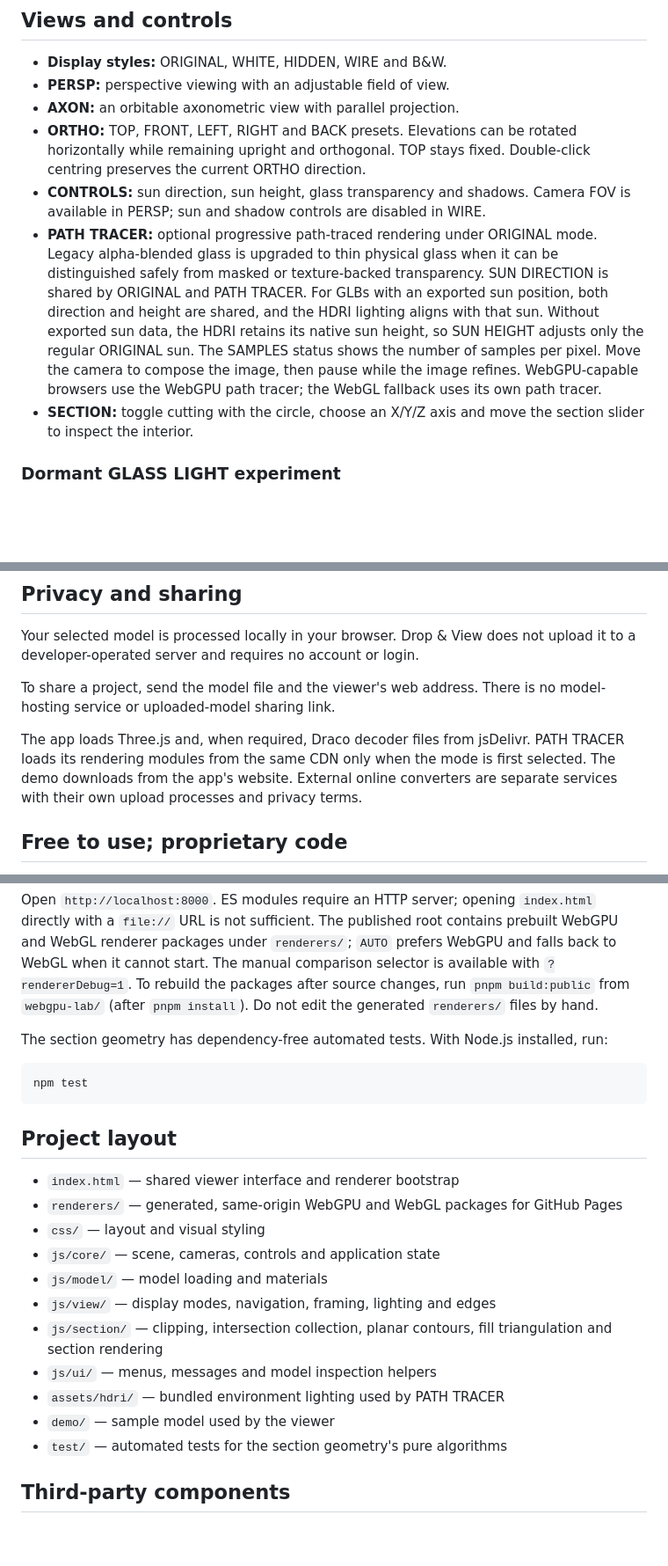
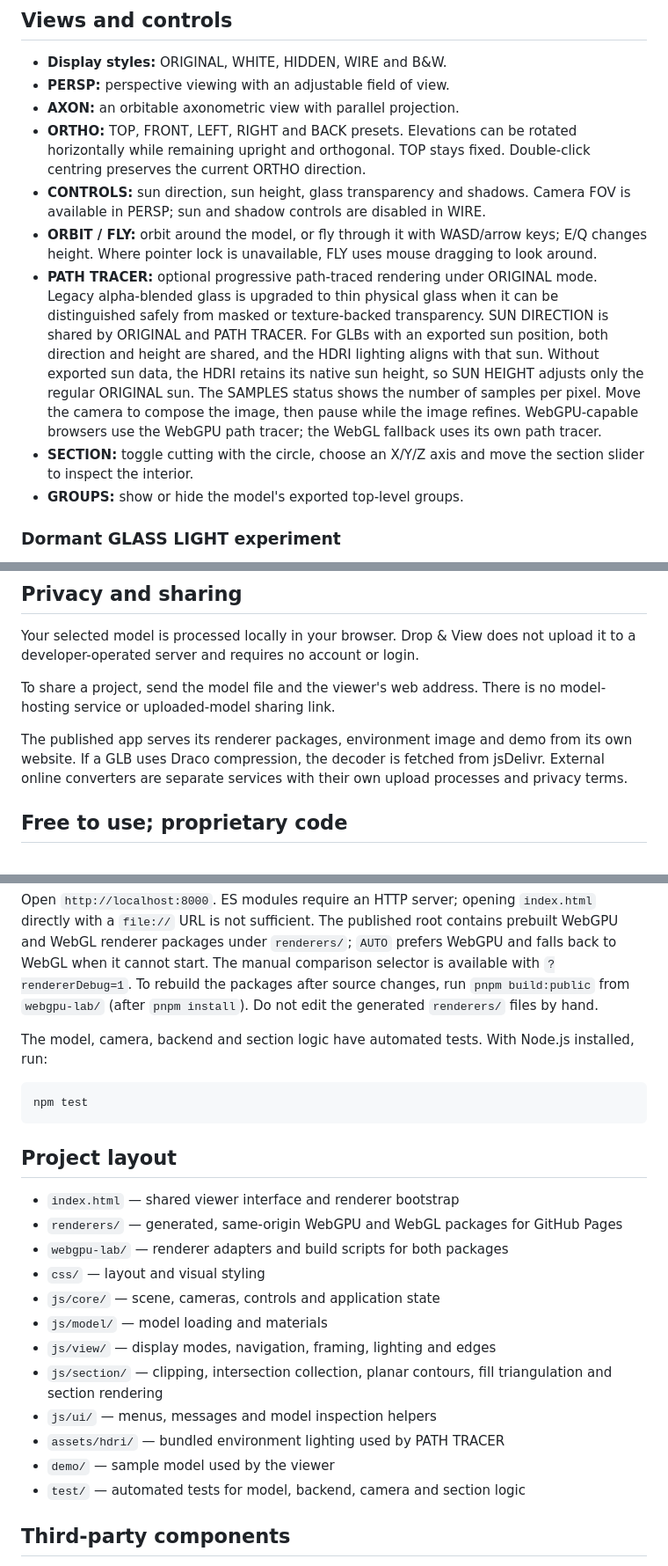
Before and after one commit to hildgyorgy/drop-3d-view, a Markdown page: README.md, 3 parts joined by grey strips. Shown at 88% size. Rendered like a GitHub page; blank space fills up the shorter version.

````diff
--- a/README.md
+++ b/README.md
@@ -22,8 +22,10 @@ Use a modern browser with JavaScript. The viewer prefers WebGPU and falls back t
 - **AXON:** an orbitable axonometric view with parallel projection.
 - **ORTHO:** TOP, FRONT, LEFT, RIGHT and BACK presets. Elevations can be rotated horizontally while remaining upright and orthogonal. TOP stays fixed. Double-click centring preserves the current ORTHO direction.
 - **CONTROLS:** sun direction, sun height, glass transparency and shadows. Camera FOV is available in PERSP; sun and shadow controls are disabled in WIRE.
+- **ORBIT / FLY:** orbit around the model, or fly through it with WASD/arrow keys; E/Q changes height. Where pointer lock is unavailable, FLY uses mouse dragging to look around.
 - **PATH TRACER:** optional progressive path-traced rendering under ORIGINAL mode. Legacy alpha-blended glass is upgraded to thin physical glass when it can be distinguished safely from masked or texture-backed transparency. SUN DIRECTION is shared by ORIGINAL and PATH TRACER. For GLBs with an exported sun position, both direction and height are shared, and the HDRI lighting aligns with that sun. Without exported sun data, the HDRI retains its native sun height, so SUN HEIGHT adjusts only the regular ORIGINAL sun. The SAMPLES status shows the number of samples per pixel. Move the camera to compose the image, then pause while the image refines. WebGPU-capable browsers use the WebGPU path tracer; the WebGL fallback uses its own path tracer.
 - **SECTION:** toggle cutting with the circle, choose an X/Y/Z axis and move the section slider to inspect the interior.
+- **GROUPS:** show or hide the model's exported top-level groups.
 
 ### Dormant GLASS LIGHT experiment
 
@@ -53,7 +55,7 @@ Your selected model is processed locally in your browser. Drop & View does not u
 
 To share a project, send the model file and the viewer's web address. There is no model-hosting service or uploaded-model sharing link.
 
-The app loads Three.js and, when required, Draco decoder files from jsDelivr. PATH TRACER loads its rendering modules from the same CDN only when the mode is first selected. The demo downloads from the app's website. External online converters are separate services with their own upload processes and privacy terms.
+The published app serves its renderer packages, environment image and demo from its own website. If a GLB uses Draco compression, the decoder is fetched from jsDelivr. External online converters are separate services with their own upload processes and privacy terms.
 
 ## Free to use; proprietary code
 
@@ -79,7 +81,7 @@ python3 -m http.server 8000
 
 Open `http://localhost:8000`. ES modules require an HTTP server; opening `index.html` directly with a `file://` URL is not sufficient. The published root contains prebuilt WebGPU and WebGL renderer packages under `renderers/`; `AUTO` prefers WebGPU and falls back to WebGL when it cannot start. The manual comparison selector is available with `?rendererDebug=1`. To rebuild the packages after source changes, run `pnpm build:public` from `webgpu-lab/` (after `pnpm install`). Do not edit the generated `renderers/` files by hand.
 
-The section geometry has dependency-free automated tests. With Node.js installed, run:
+The model, camera, backend and section logic have automated tests. With Node.js installed, run:
 
 ```sh
 npm test
@@ -89,6 +91,7 @@ npm test
 
 - `index.html` — shared viewer interface and renderer bootstrap
 - `renderers/` — generated, same-origin WebGPU and WebGL packages for GitHub Pages
+- `webgpu-lab/` — renderer adapters and build scripts for both packages
 - `css/` — layout and visual styling
 - `js/core/` — scene, cameras, controls and application state
 - `js/model/` — model loading and materials
@@ -97,7 +100,7 @@ npm test
 - `js/ui/` — menus, messages and model inspection helpers
 - `assets/hdri/` — bundled environment lighting used by PATH TRACER
 - `demo/` — sample model used by the viewer
-- `test/` — automated tests for the section geometry's pure algorithms
+- `test/` — automated tests for model, backend, camera and section logic
 
 ## Third-party components
 
````
Also changed, not shown: other parts of README.md (+1 -1 lines), webgpu-lab/README.md (deleted, +0 -70 lines).
